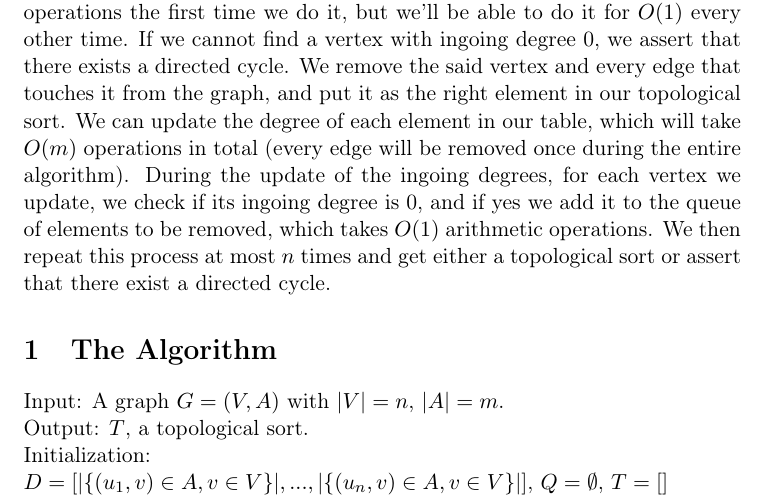
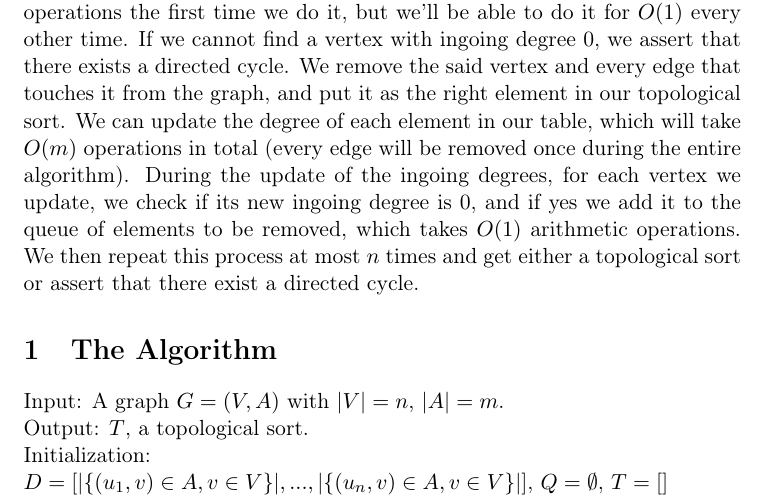
Before and after one commit to denissteffen/Ex, a LaTeX document (Week 10/W10E3.tex): part of page 1 of 2, cut so that both start at the same text. Compiled offline with pdfLaTeX.

Commit message:
Update W10E3.tex

```diff
--- a/Week 10/W10E3.tex
+++ b/Week 10/W10E3.tex
@@ -30,7 +30,7 @@ We have a graph $G=(V,A)$ with $|V|=n$, $|A|=m$.
 We'll use the following fact: If there exists no directed cycle in $G$, then there exists a vertex with ingoing degree 0. \\
 Proof: Suppose there is no vertex with ingoing degree 0. Then, we can go through each vertex and keep going, but as the number of vertices is finite, there has to be a point at which we go through a vertex already visited previously, thus we went through a directed cycle. \\
 
-We calculate the ingoing degree of each element (deg$(v)=|\{(u,v)\in A,v\in V\}$), which takes $O(m)$ arithmetic operations. If there exists no directed cycle, we can find a vertex with ingoing degree 0. We look for all such elements and add them to the queue. This takes $O(n)$ arithmetic operations the first time we do it, but we'll be able to do it for $O(1)$ every other time. If we cannot find a vertex with ingoing degree 0, we assert that there exists a directed cycle. We remove the said vertex and every edge that touches it from the graph, and put it as the right element in our topological sort. We can update the degree of each element in our table, which will take $O(m)$ operations in total (every edge will be removed once during the entire algorithm). During the update of the ingoing degrees, for each vertex we update, we check if its ingoing degree is 0, and if yes we add it to the queue of elements to be removed, which takes $O(1)$ arithmetic operations. We then repeat this process at most $n$ times and get either a topological sort or assert that there exist a directed cycle.
+We calculate the ingoing degree of each element (deg$(v)=|\{(u,v)\in A,v\in V\}$), which takes $O(m)$ arithmetic operations. If there exists no directed cycle, we can find a vertex with ingoing degree 0. We look for all such elements and add them to the queue. This takes $O(n)$ arithmetic operations the first time we do it, but we'll be able to do it for $O(1)$ every other time. If we cannot find a vertex with ingoing degree 0, we assert that there exists a directed cycle. We remove the said vertex and every edge that touches it from the graph, and put it as the right element in our topological sort. We can update the degree of each element in our table, which will take $O(m)$ operations in total (every edge will be removed once during the entire algorithm). During the update of the ingoing degrees, for each vertex we update, we check if its new ingoing degree is 0, and if yes we add it to the queue of elements to be removed, which takes $O(1)$ arithmetic operations. We then repeat this process at most $n$ times and get either a topological sort or assert that there exist a directed cycle.
 \section{The Algorithm}
 Input: A graph $G=(V,A)$ with $|V|=n$, $|A|=m$.\\
 Output: $T$, a topological sort.\\
```
